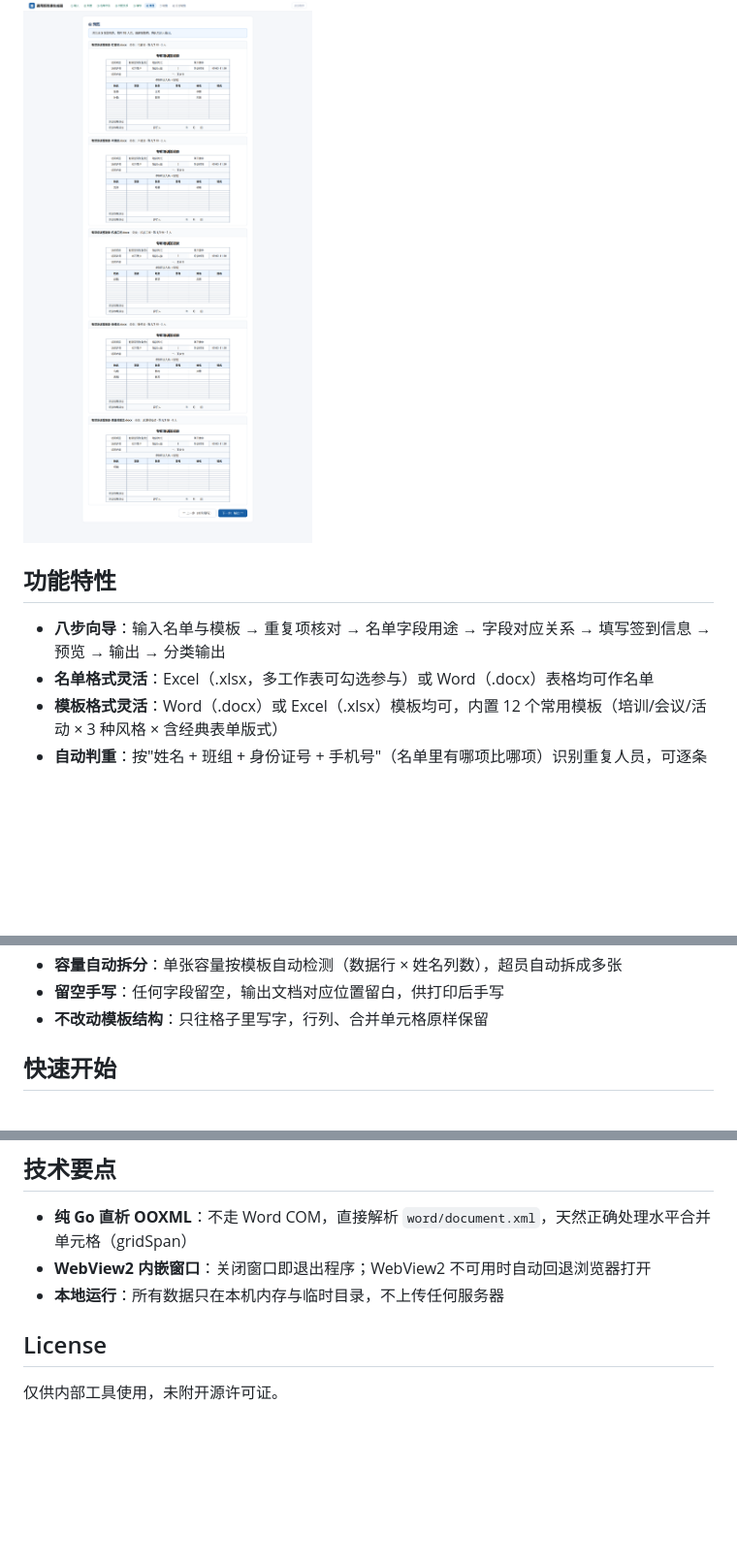
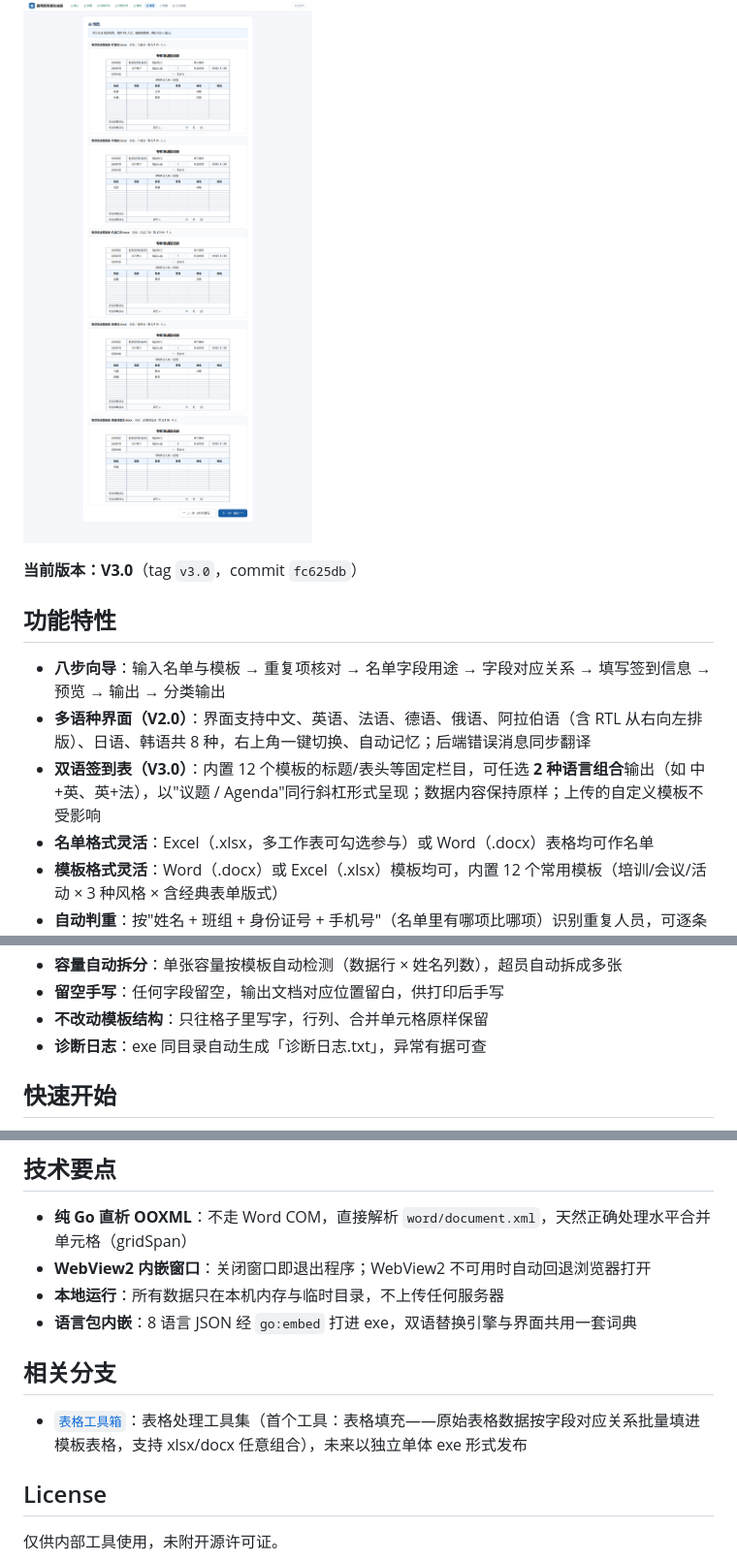
Before and after one commit to qbtyf/Sign-in-Sheet-Generator, a Markdown page: README.md, 3 parts joined by grey strips. Shown at 97% size. Drawn GitHub-style; blank space fills up the shorter version.

Commit message:
README 更新至 V3.0：多语种界面、双语签到表、诊断日志
- 补充 V2.0（8 语种界面+RTL+错误码翻译）与 V3.0（内置模板双语输出）功能说明
- 标注当前版本 v3.0（commit fc625db）
- 新增「相关分支」一节，指向 表格工具箱 分支（表格填充工具集）

```diff
--- a/README.md
+++ b/README.md
@@ -6,9 +6,13 @@
 
 ![预览效果](docs/images/07-预览.png)
 
+**当前版本：V3.0**（tag `v3.0`，commit `fc625db`）
+
 ## 功能特性
 
 - **八步向导**：输入名单与模板 → 重复项核对 → 名单字段用途 → 字段对应关系 → 填写签到信息 → 预览 → 输出 → 分类输出
+- **多语种界面（V2.0）**：界面支持中文、英语、法语、德语、俄语、阿拉伯语（含 RTL 从右向左排版）、日语、韩语共 8 种，右上角一键切换、自动记忆；后端错误消息同步翻译
+- **双语签到表（V3.0）**：内置 12 个模板的标题/表头等固定栏目，可任选 **2 种语言组合**输出（如 中+英、英+法），以"议题 / Agenda"同行斜杠形式呈现；数据内容保持原样；上传的自定义模板不受影响
 - **名单格式灵活**：Excel（.xlsx，多工作表可勾选参与）或 Word（.docx）表格均可作名单
 - **模板格式灵活**：Word（.docx）或 Excel（.xlsx）模板均可，内置 12 个常用模板（培训/会议/活动 × 3 种风格 × 含经典表单版式）
 - **自动判重**：按"姓名 + 班组 + 身份证号 + 手机号"（名单里有哪项比哪项）识别重复人员，可逐条改判
@@ -20,6 +24,7 @@
 - **容量自动拆分**：单张容量按模板自动检测（数据行 × 姓名列数），超员自动拆成多张
 - **留空手写**：任何字段留空，输出文档对应位置留白，供打印后手写
 - **不改动模板结构**：只往格子里写字，行列、合并单元格原样保留
+- **诊断日志**：exe 同目录自动生成「诊断日志.txt」，异常有据可查
 
 ## 快速开始
 
@@ -66,6 +71,11 @@ signsheet/
 - **纯 Go 直析 OOXML**：不走 Word COM，直接解析 `word/document.xml`，天然正确处理水平合并单元格（gridSpan）
 - **WebView2 内嵌窗口**：关闭窗口即退出程序；WebView2 不可用时自动回退浏览器打开
 - **本地运行**：所有数据只在本机内存与临时目录，不上传任何服务器
+- **语言包内嵌**：8 语言 JSON 经 `go:embed` 打进 exe，双语替换引擎与界面共用一套词典
+
+## 相关分支
+
+- [`表格工具箱`](https://github.com/qbtyf/Sign-in-Sheet-Generator/tree/%E8%A1%A8%E6%A0%BC%E5%B7%A5%E5%85%B7%E7%AE%B1)：表格处理工具集（首个工具：表格填充——原始表格数据按字段对应关系批量填进模板表格，支持 xlsx/docx 任意组合），未来以独立单体 exe 形式发布
 
 ## License
 
```
